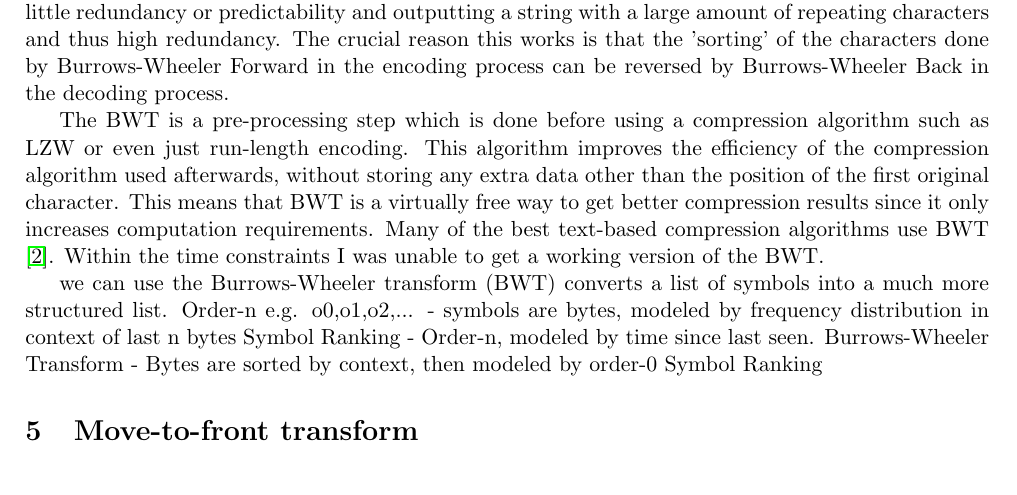
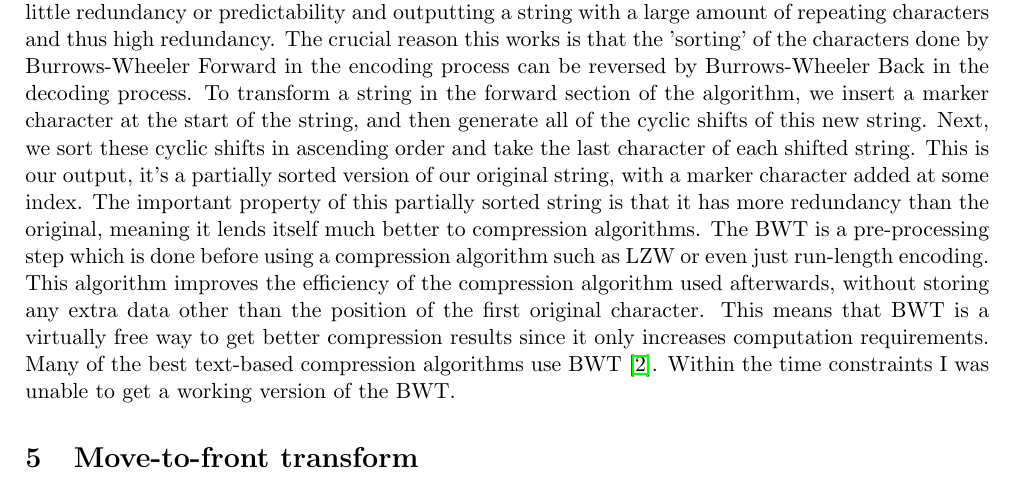
Before and after one commit to ThomasB123/CompressionCryptography, a LaTeX document (report.tex): part of page 2 of 3, cut so that both start at the same text. Compiled offline with pdfLaTeX.

Commit message:
explained BWT

```diff
--- a/report.tex
+++ b/report.tex
@@ -177,7 +177,13 @@ BWT works by taking an input string with little redundancy or predictability and
 a large amount of repeating characters and thus high redundancy.
 The crucial reason this works is that the 'sorting' of the characters done by Burrows-Wheeler Forward
 in the encoding process can be reversed by Burrows-Wheeler Back in the decoding process.
-
+To transform a string in the forward section of the algorithm, we insert a marker character at the start
+of the string, and then generate all of the cyclic shifts of this new string.
+Next, we sort these cyclic shifts in ascending order and take the last character of each shifted string.
+This is our output, it's a partially sorted version of our original string, with a marker character added
+at some index.
+The important property of this partially sorted string is that it has more redundancy than the original,
+meaning it lends itself much better to compression algorithms.
 The BWT is a pre-processing step which is done before using a compression algorithm such as LZW or
 even just run-length encoding.
 This algorithm improves the efficiency of the compression algorithm used afterwards, without storing
@@ -186,11 +192,6 @@ This means that BWT is a virtually free way to get better compression results si
 computation requirements.
 Many of the best text-based compression algorithms use BWT \cite{TextBenchmark}.
 Within the time constraints I was unable to get a working version of the BWT.
-
-we can use the Burrows-Wheeler transform (BWT) converts a list of symbols into a much more structured list.
-Order-n e.g. o0,o1,o2,... - symbols are bytes, modeled by frequency distribution in context of last n bytes
-Symbol Ranking - Order-n, modeled by time since last seen.
-Burrows-Wheeler Transform - Bytes are sorted by context, then modeled by order-0 Symbol Ranking
 
 
 \section{Move-to-front transform}
```
Also changed, not shown: report.pdf.
